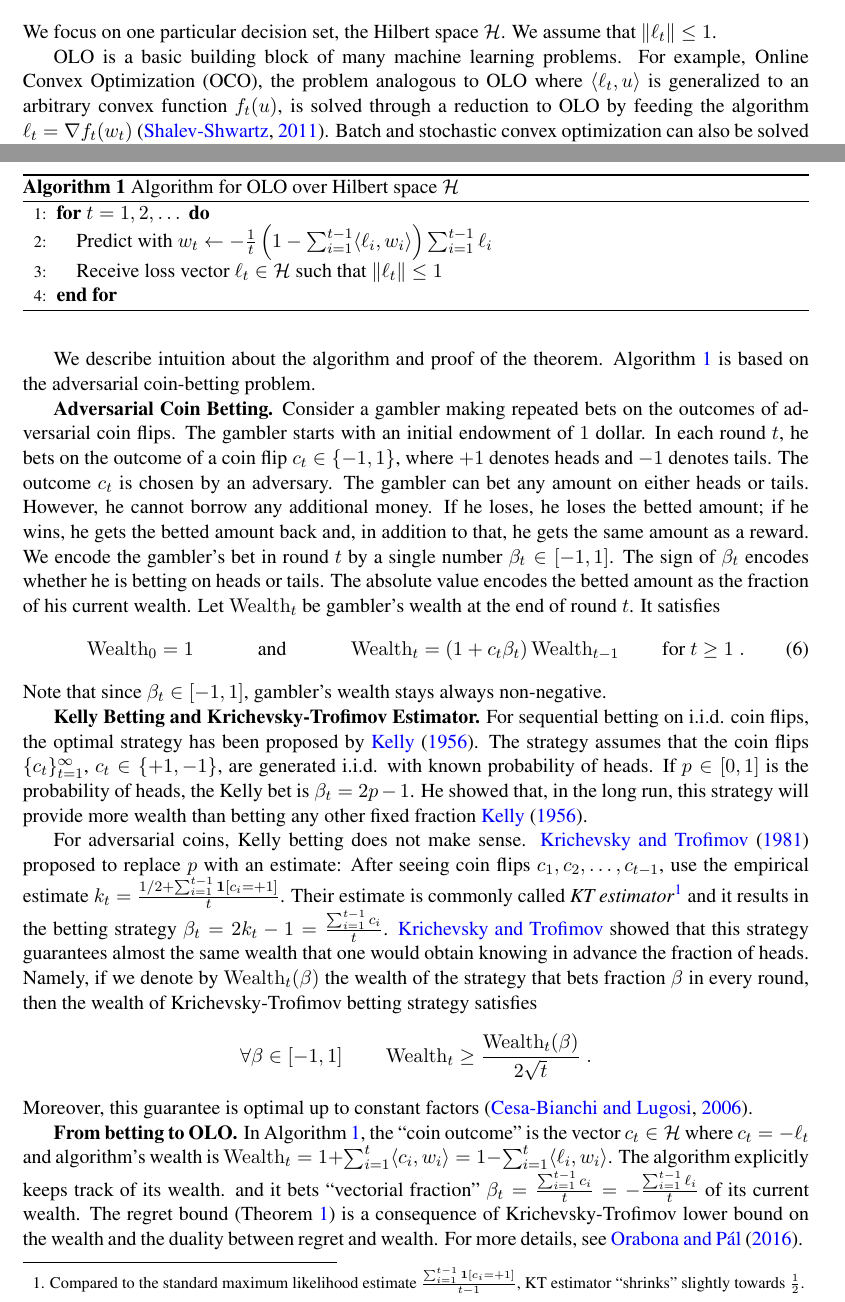
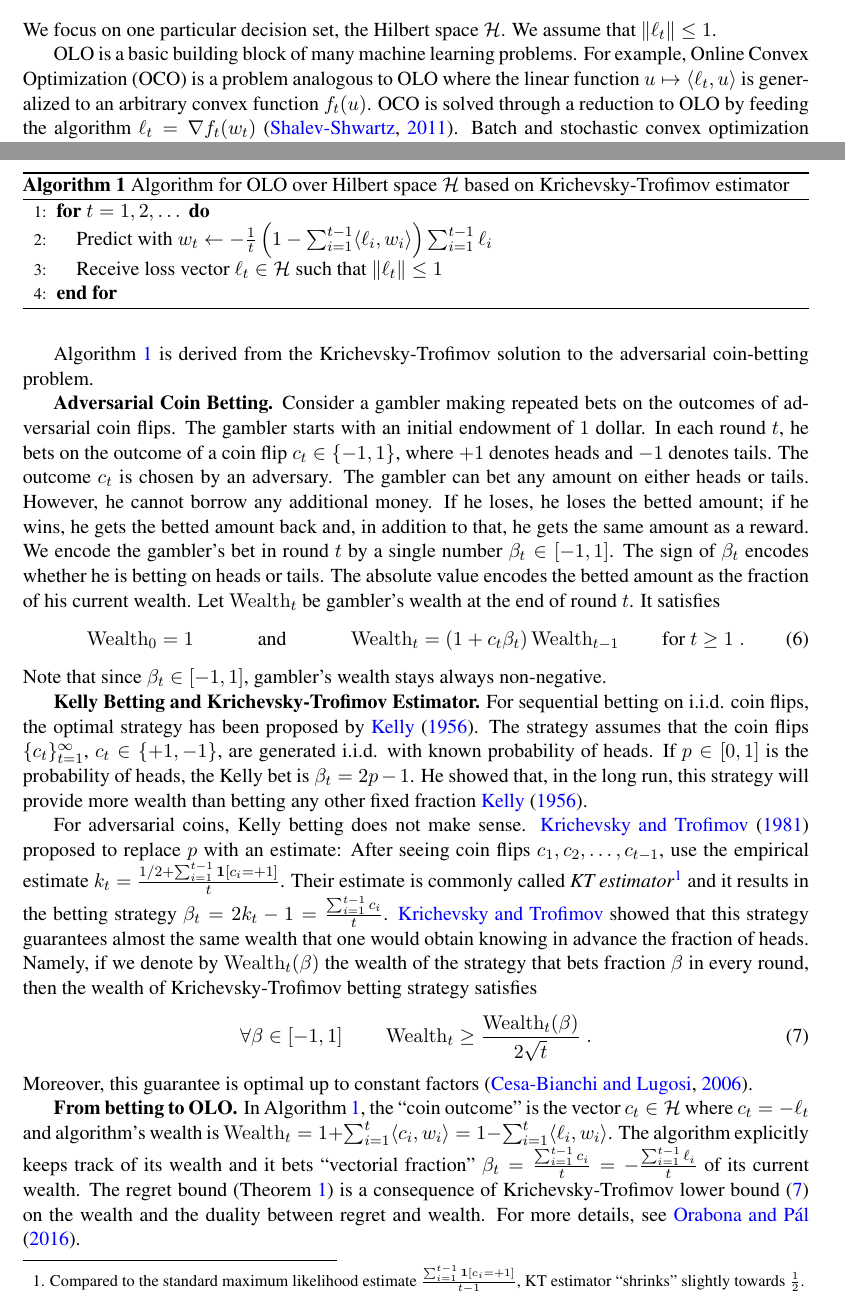
Before and after one commit to DavidPal/coin-betting-and-online-learning, a LaTeX paper (AUTOML-2016-submission/main.tex, which reads AUTOML-2016-submission/algorithm.tex, AUTOML-2016-submission/introduction.tex): two parts of pages 1 and 3 of 7, joined at a grey line, cut so that both start at the same text. Compiled offline with pdfLaTeX.

Commit message:
Fix typos and errors

```diff
--- a/AUTOML-2016-submission/algorithm.tex
+++ b/AUTOML-2016-submission/algorithm.tex
@@ -2,7 +2,7 @@
 \label{section:algorithms}
 
 \begin{algorithm}[t]
-\caption{Algorithm for OLO over Hilbert space $\H$
+\caption{Algorithm for OLO over Hilbert space $\H$ based on Krichevsky-Trofimov estimator
 \label{algorithm:hilbert-space-olo}}
 \begin{algorithmic}[1]
 {
@@ -30,9 +30,8 @@ $$
 $$
 \end{theorem}
 
-We describe intuition about the algorithm and proof of the theorem.
-Algorithm~\ref{algorithm:hilbert-space-olo}
-is based on the adversarial coin-betting problem.
+Algorithm~\ref{algorithm:hilbert-space-olo} is derived from the
+Krichevsky-Trofimov solution to the adversarial coin-betting problem.
 
 \textbf{Adversarial Coin Betting.}
 Consider a gambler making repeated bets on the outcomes of adversarial coin
@@ -78,18 +77,20 @@ fraction of heads. Namely,
 if we denote by $\Wealth_t(\beta)$ the wealth of the strategy that bets fraction
 $\beta$ in every round, then the wealth of Krichevsky-Trofimov betting strategy
 satisfies
-$$
+\begin{equation}
+\label{equation:kt-wealth-lower-bound}
 \forall \beta \in [-1,1] \qquad \Wealth_t \ge \frac{\Wealth_t(\beta)}{2\sqrt{t}} \; .
-$$
+\end{equation}
 Moreover, this guarantee is optimal up to constant factors~\citep{Cesa-Bianchi-Lugosi-2006}.
 
 \textbf{From betting to \ac{OLO}.}
 In Algorithm~\ref{algorithm:hilbert-space-olo}, the ``coin outcome'' is the
-vector $c_t \in \H$ where $c_t = -\ell_t$ and algorithm's wealth is $\Wealth_t = 1 + \sum_{i=1}^t
-\langle c_i, w_i \rangle = 1 - \sum_{i=1}^t \langle \ell_i, w_i \rangle$.  The algorithm explicitly keeps track of its wealth.
-and it bets ``vectorial fraction'' $\beta_t = \tfrac{\sum_{i=1}^{t-1} c_i}{t} =
-- \tfrac{\sum_{i=1}^{t-1}\ell_i}{t}$
-of its current wealth. The regret bound
+vector $c_t \in \H$ where $c_t = -\ell_t$ and algorithm's wealth is $\Wealth_t
+= 1 + \sum_{i=1}^t \langle c_i, w_i \rangle = 1 - \sum_{i=1}^t \langle \ell_i,
+w_i \rangle$.  The algorithm explicitly keeps track of its wealth and it bets
+``vectorial fraction'' $\beta_t = \tfrac{\sum_{i=1}^{t-1} c_i}{t} = -
+\tfrac{\sum_{i=1}^{t-1}\ell_i}{t}$ of its current wealth. The regret bound
 (Theorem~\ref{theorem:hilbert-space-olo-regret}) is a consequence of
-Krichevsky-Trofimov lower bound on the wealth and the duality between regret
-and wealth.  For more details, see~\cite{Orabona-Pal-2016-parameter-free}.
+Krichevsky-Trofimov lower bound~\eqref{equation:kt-wealth-lower-bound} on the
+wealth and the duality between regret and wealth.  For more details,
+see~\cite{Orabona-Pal-2016-parameter-free}.
--- a/AUTOML-2016-submission/introduction.tex
+++ b/AUTOML-2016-submission/introduction.tex
@@ -14,8 +14,9 @@ We focus on one particular decision set, the Hilbert space $\H$.  We assume
 that $\norm{\ell_t} \le 1$.
 
 \ac{OLO} is a basic building block of many machine learning problems. For
-example, \ac{OCO}, the problem analogous to \ac{OLO} where $\langle \ell_t, u
-\rangle$ is generalized to an arbitrary convex function $f_t(u)$, is solved
+example, \ac{OCO} is a problem analogous to \ac{OLO} where
+the linear function $u \mapsto \langle \ell_t, u \rangle$
+is generalized to an arbitrary convex function $f_t(u)$. \ac{OCO} is solved
 through a reduction to \ac{OLO} by feeding the algorithm $\ell_t = \grad
 f_t(w_t)$~\citep{Shalev-Shwartz-2011}.  Batch and stochastic convex
 optimization can also be solved through a reduction to \ac{OLO} by
```
Also changed, not shown: AUTOML-2016-submission/applications.tex (+3 -3 lines), AUTOML-2016-submission/learning-rates.tex (+1 -1 lines), AUTOML-2016-submission/main.tex (+3 -3 lines), AUTOML-2016-submission/introduction.tex (6 more changed lines).
